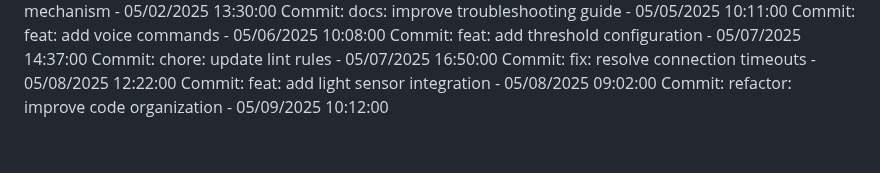
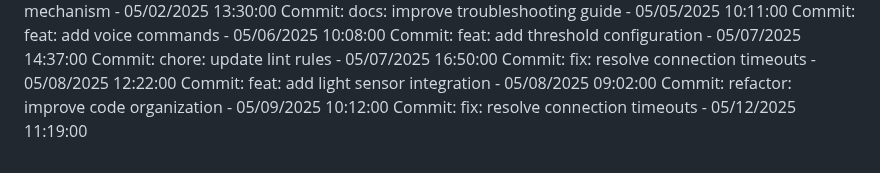
Before and after one commit to Pandiharshan/bus_alert_system, a Markdown page: full stack/SmartDeskLightMonitor/README.md, the part around the change. Rendered like a GitHub page.

Commit message:
fix: resolve connection timeouts

```diff
--- a/full stack/SmartDeskLightMonitor/README.md
+++ b/full stack/SmartDeskLightMonitor/README.md
@@ -238,3 +238,4 @@ Commit: chore: update lint rules - 05/07/2025 16:50:00
 Commit: fix: resolve connection timeouts - 05/08/2025 12:22:00
 Commit: feat: add light sensor integration - 05/08/2025 09:02:00
 Commit: refactor: improve code organization - 05/09/2025 10:12:00
+Commit: fix: resolve connection timeouts - 05/12/2025 11:19:00
```
